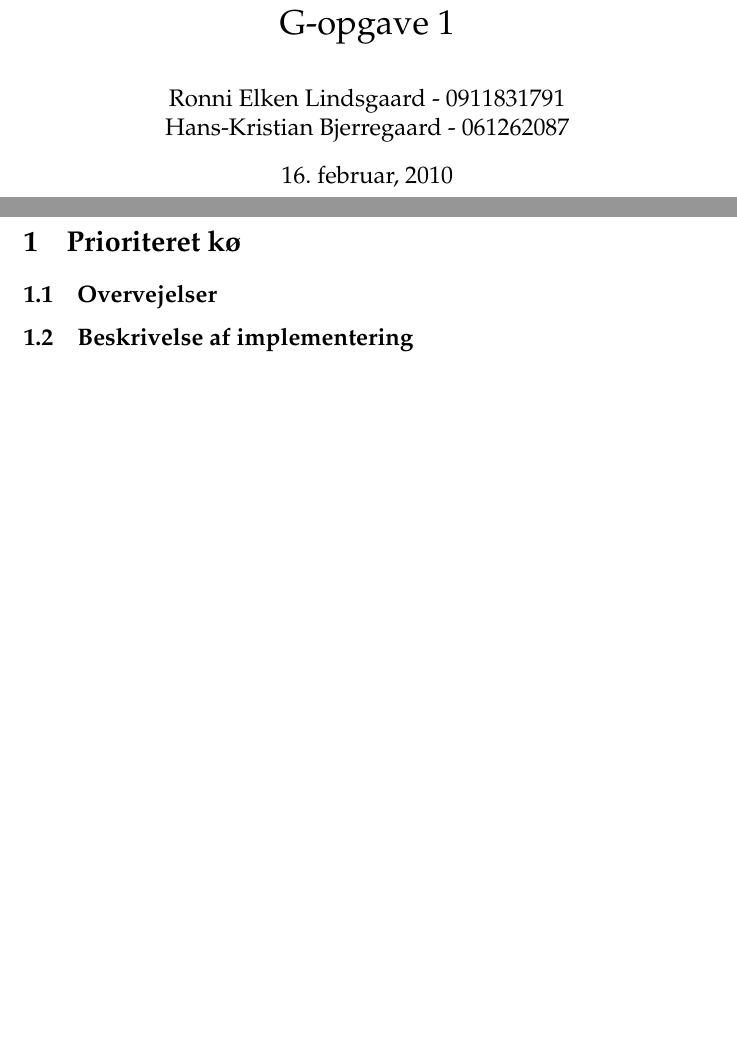
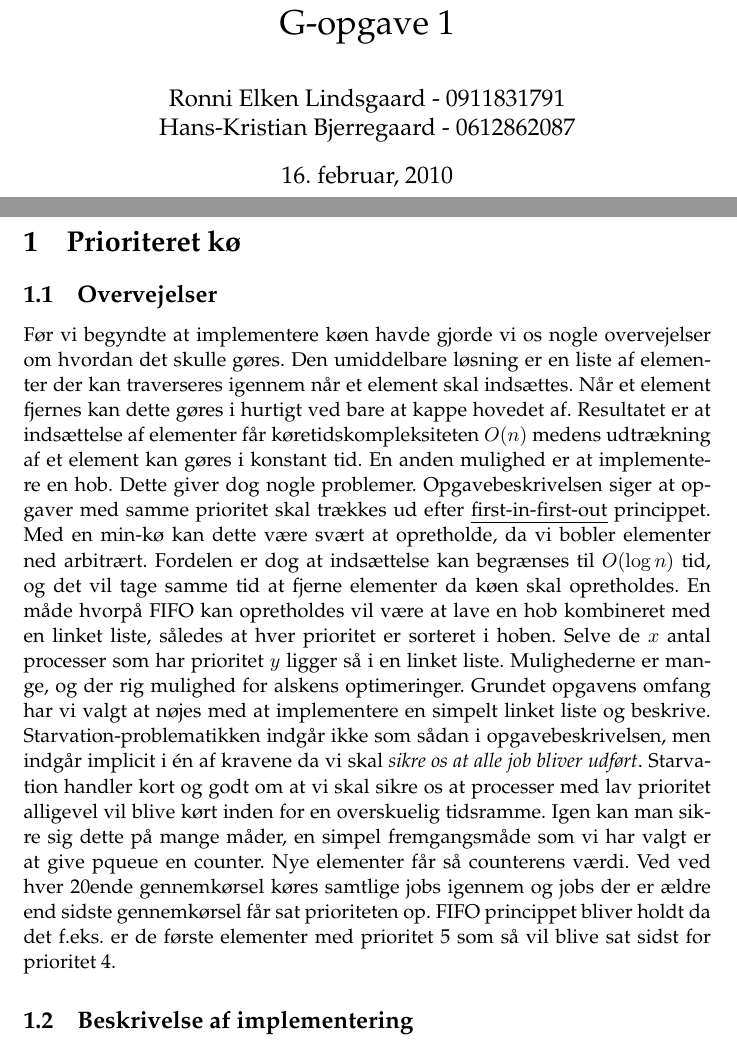
Before and after one commit to rlindsgaard/osm, a LaTeX document (g1/rapport/g1-rapport.tex): two parts of pages 1 and 2 of 2, joined at a grey line, cut so that both start at the same text, the shorter picture padded with empty space. Compiled offline with pdfLaTeX.

Commit message:
report section 1

```diff
--- a/g1/rapport/g1-rapport.tex
+++ b/g1/rapport/g1-rapport.tex
@@ -6,15 +6,20 @@
 \usepackage{palatino}
 \linespread{1.05}
 \title{Operativsystemer og Multiprogrammering\\G-opgave 1}
-\author{Ronni Elken Lindsgaard - 0911831791 \\
-Hans-Kristian Bjerregaard - 061262087}
+\author{Ronni Elken Lindsgaard - 0911831791 \and
+Hans-Kristian Bjerregaard - 0612862087}
 \date{16. februar, 2010}
 \begin{document}
 \maketitle
 \newpage
 \section{Prioriteret kø}
 \subsection{Overvejelser}
+Før vi begyndte at implementere køen havde gjorde vi os nogle overvejelser om hvordan det skulle gøres. Den umiddelbare løsning er en liste af elementer der kan traverseres igennem når et element skal indsættes. Når et element fjernes kan dette gøres i hurtigt ved bare at kappe hovedet af. Resultatet er at indsættelse af elementer får køretidskompleksiteten $O(n)$ medens udtrækning af et element kan gøres i konstant tid.
+En anden mulighed er at implementere en hob. Dette giver dog nogle problemer. Opgavebeskrivelsen siger at opgaver med samme prioritet skal trækkes ud efter \emph{first-in-first-out} princippet. Med en min-kø kan dette være svært at opretholde, da vi bobler elementer ned arbitrært. Fordelen er dog at indsættelse kan begrænses til $O(\log{n})$ tid, og det vil tage samme tid at fjerne elementer da køen skal opretholdes. En måde hvorpå FIFO kan opretholdes vil være at lave en hob kombineret med en linket liste, således at hver prioritet er sorteret i hoben. Selve de $x$ antal processer som har prioritet $y$ ligger så i en linket liste.
+Mulighederne er mange, og der rig mulighed for alskens optimeringer. Grundet opgavens omfang har vi valgt at nøjes med at implementere en simpelt linket liste og beskrive.
+Starvation-problematikken indgår ikke som sådan i opgavebeskrivelsen, men indgår implicit i én af kravene da vi skal {\it sikre os at alle job bliver udført}. Starvation handler kort og godt om at vi skal sikre os at processer med lav prioritet alligevel vil blive kørt inden for en overskuelig tidsramme. Igen kan man sikre sig dette på mange måder, en simpel fremgangsmåde som vi har valgt er at give pqueue en counter. Nye elementer får så counterens værdi. Ved ved hver 20ende gennemkørsel køres samtlige jobs igennem og jobs der er ældre end sidste gennemkørsel får sat prioriteten op. FIFO princippet bliver holdt da det f.eks. er de første elementer med prioritet 5 som så vil blive sat sidst for prioritet 4.
 \subsection{Beskrivelse af implementering}
+
 \subsection{Kørsel af tests}
 \section{Prioriteret arbejdskø}
 \subsection{Overvejelser}
```
